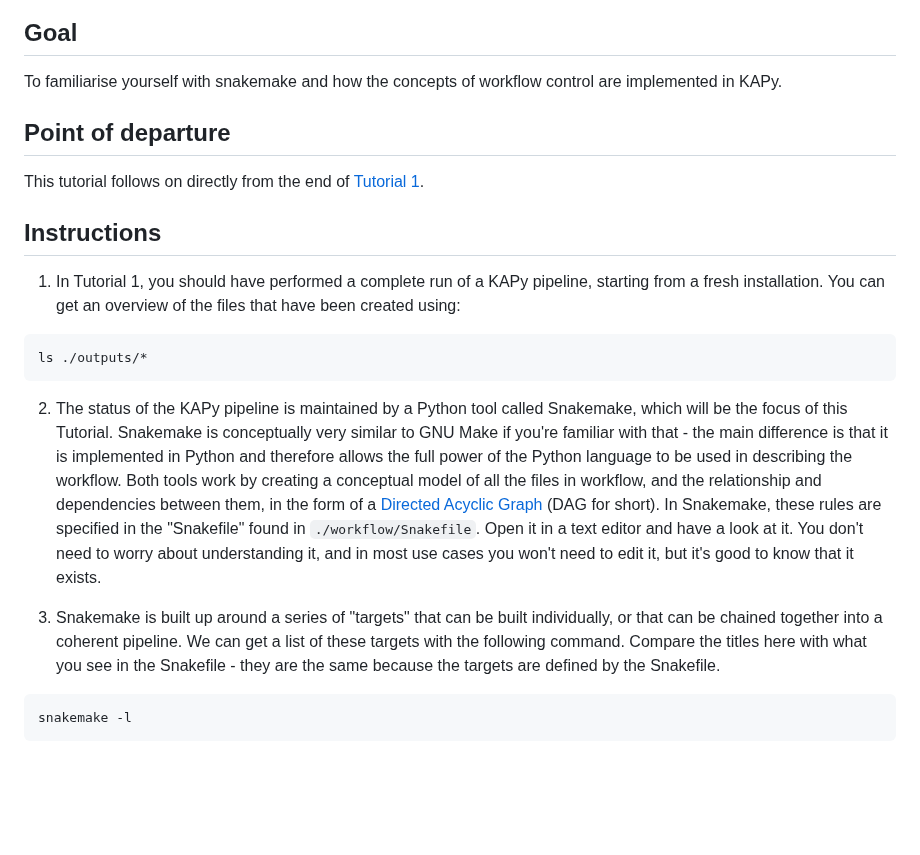
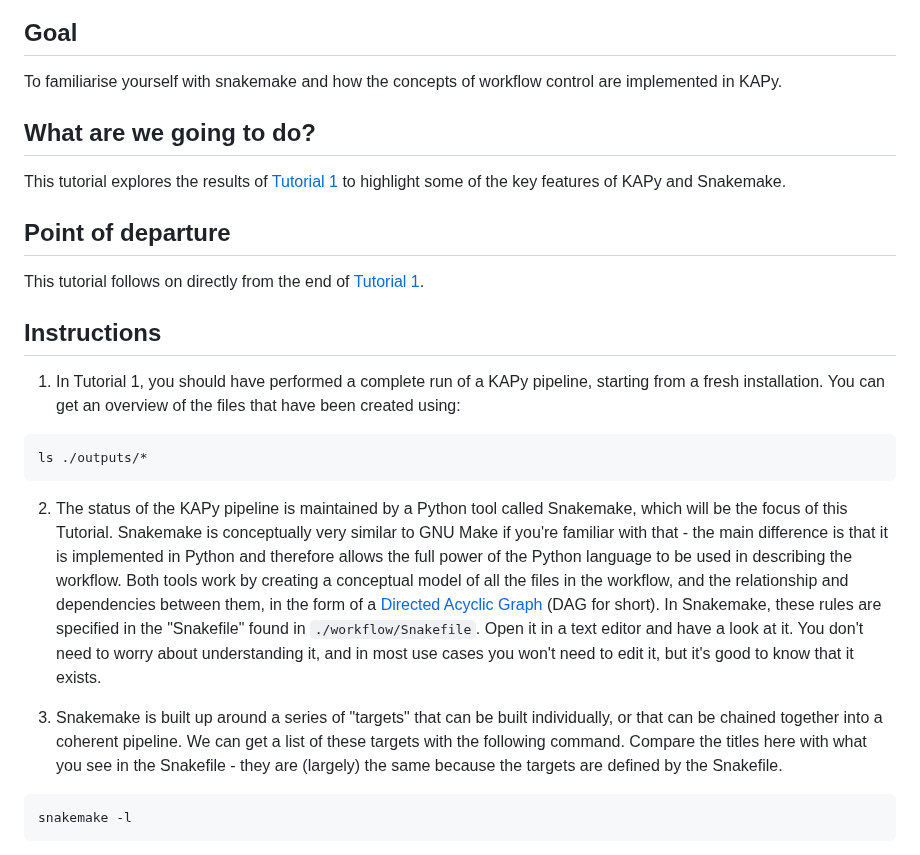
Before and after one commit to Klimaatlas/KAPy, a Markdown page: docs/tutorials/Tutorial02.md, the part around one of its changes. Drawn GitHub-style; blank space fills up the shorter version.

````diff
--- a/docs/tutorials/Tutorial02.md
+++ b/docs/tutorials/Tutorial02.md
@@ -3,6 +3,10 @@
 ## Goal
 
 To familiarise yourself with snakemake and how the concepts of workflow control are implemented in KAPy.
+
+## What are we going to do?
+
+This tutorial explores the results of [Tutorial 1](Tutorial01.md) to highlight some of the key features of KAPy and Snakemake.
 
 ## Point of departure
 
@@ -15,9 +19,9 @@ This tutorial follows on directly from the end of [Tutorial 1](Tutorial01.md).
 ls ./outputs/*
 ```
 
-2. The status of the KAPy pipeline is maintained by a Python tool called Snakemake, which will be the focus of this Tutorial. Snakemake is conceptually very similar to GNU Make if you're familiar with that - the main difference is that it is implemented in Python and therefore allows the full power of the Python language to be used in describing the workflow. Both tools work by creating a conceptual model of all the files in workflow, and the relationship and dependencies between them, in the form of a [Directed Acyclic Graph](https://en.wikipedia.org/wiki/Directed_acyclic_graph) (DAG for short). In Snakemake, these rules are specified in the "Snakefile" found in `./workflow/Snakefile`. Open it in a text editor and have a look at it. You don't need to worry about understanding it, and in most use cases you won't need to edit it, but it's good to know that it exists.
+2. The status of the KAPy pipeline is maintained by a Python tool called Snakemake, which will be the focus of this Tutorial. Snakemake is conceptually very similar to GNU Make if you're familiar with that - the main difference is that it is implemented in Python and therefore allows the full power of the Python language to be used in describing the workflow. Both tools work by creating a conceptual model of all the files in the workflow, and the relationship and dependencies between them, in the form of a [Directed Acyclic Graph](https://en.wikipedia.org/wiki/Directed_acyclic_graph) (DAG for short). In Snakemake, these rules are specified in the "Snakefile" found in `./workflow/Snakefile`. Open it in a text editor and have a look at it. You don't need to worry about understanding it, and in most use cases you won't need to edit it, but it's good to know that it exists.
 
-3. Snakemake is built up around a series of "targets" that can be built individually, or that can be chained together into a coherent pipeline. We can get a list of these targets with the following command. Compare the titles here with what you see in the Snakefile - they are the same because the targets are defined by the Snakefile.
+3. Snakemake is built up around a series of "targets" that can be built individually, or that can be chained together into a coherent pipeline. We can get a list of these targets with the following command. Compare the titles here with what you see in the Snakefile - they are (largely) the same because the targets are defined by the Snakefile.
 
 ```
 snakemake -l
````
Also changed, not shown: other parts of docs/tutorials/Tutorial02.md (+10 -26 lines).
